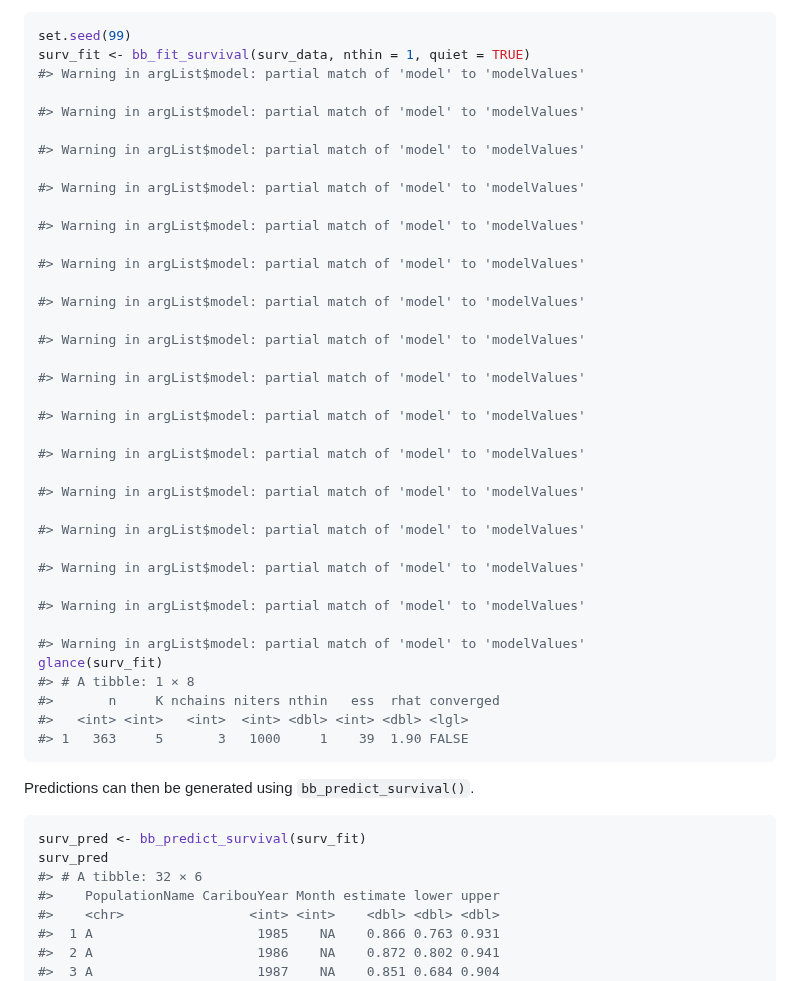
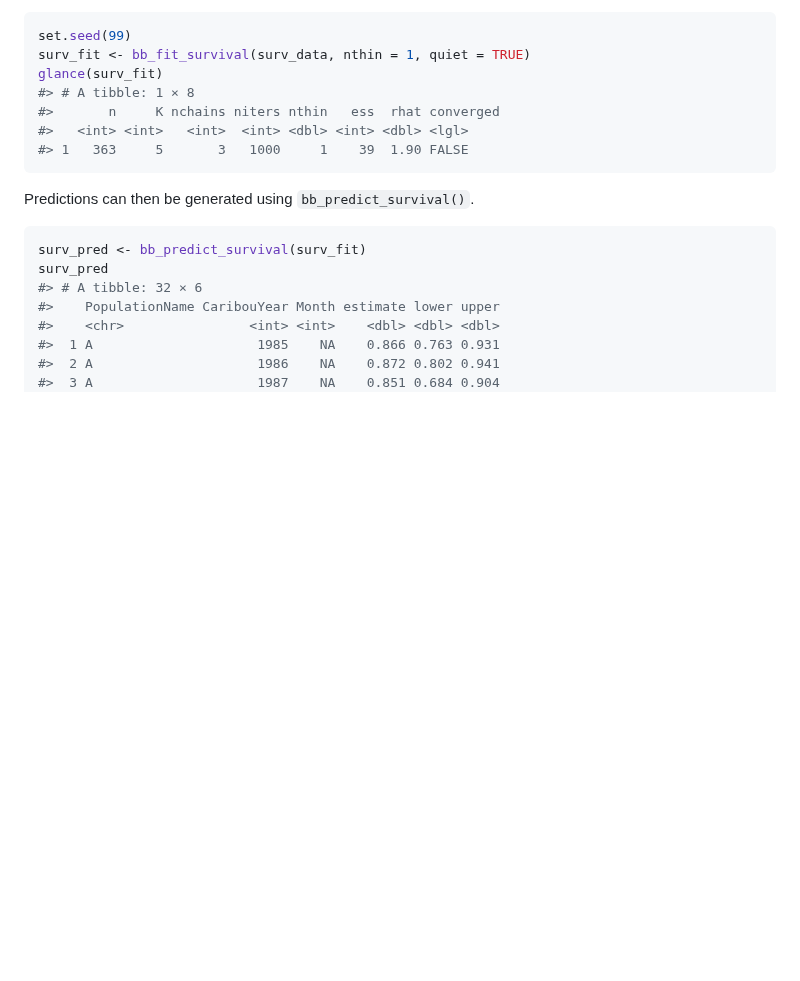
Before and after one commit to poissonconsulting/bboutools, a Markdown page: README.md, the part around one of its changes. GitHub-like rendering; blank space fills up the shorter version.

````diff
--- a/README.md
+++ b/README.md
@@ -58,37 +58,6 @@ using `bb_fit_survival()`. To achieve convergence increase `nthin`.
 ``` r
 set.seed(99)
 surv_fit <- bb_fit_survival(surv_data, nthin = 1, quiet = TRUE)
-#> Warning in argList$model: partial match of 'model' to 'modelValues'
-
-#> Warning in argList$model: partial match of 'model' to 'modelValues'
-
-#> Warning in argList$model: partial match of 'model' to 'modelValues'
-
-#> Warning in argList$model: partial match of 'model' to 'modelValues'
-
-#> Warning in argList$model: partial match of 'model' to 'modelValues'
-
-#> Warning in argList$model: partial match of 'model' to 'modelValues'
-
-#> Warning in argList$model: partial match of 'model' to 'modelValues'
-
-#> Warning in argList$model: partial match of 'model' to 'modelValues'
-
-#> Warning in argList$model: partial match of 'model' to 'modelValues'
-
-#> Warning in argList$model: partial match of 'model' to 'modelValues'
-
-#> Warning in argList$model: partial match of 'model' to 'modelValues'
-
-#> Warning in argList$model: partial match of 'model' to 'modelValues'
-
-#> Warning in argList$model: partial match of 'model' to 'modelValues'
-
-#> Warning in argList$model: partial match of 'model' to 'modelValues'
-
-#> Warning in argList$model: partial match of 'model' to 'modelValues'
-
-#> Warning in argList$model: partial match of 'model' to 'modelValues'
 glance(surv_fit)
 #> # A tibble: 1 × 8
 #>       n     K nchains niters nthin   ess  rhat converged
````
Also changed, not shown: other parts of README.md (+0 -67 lines).
